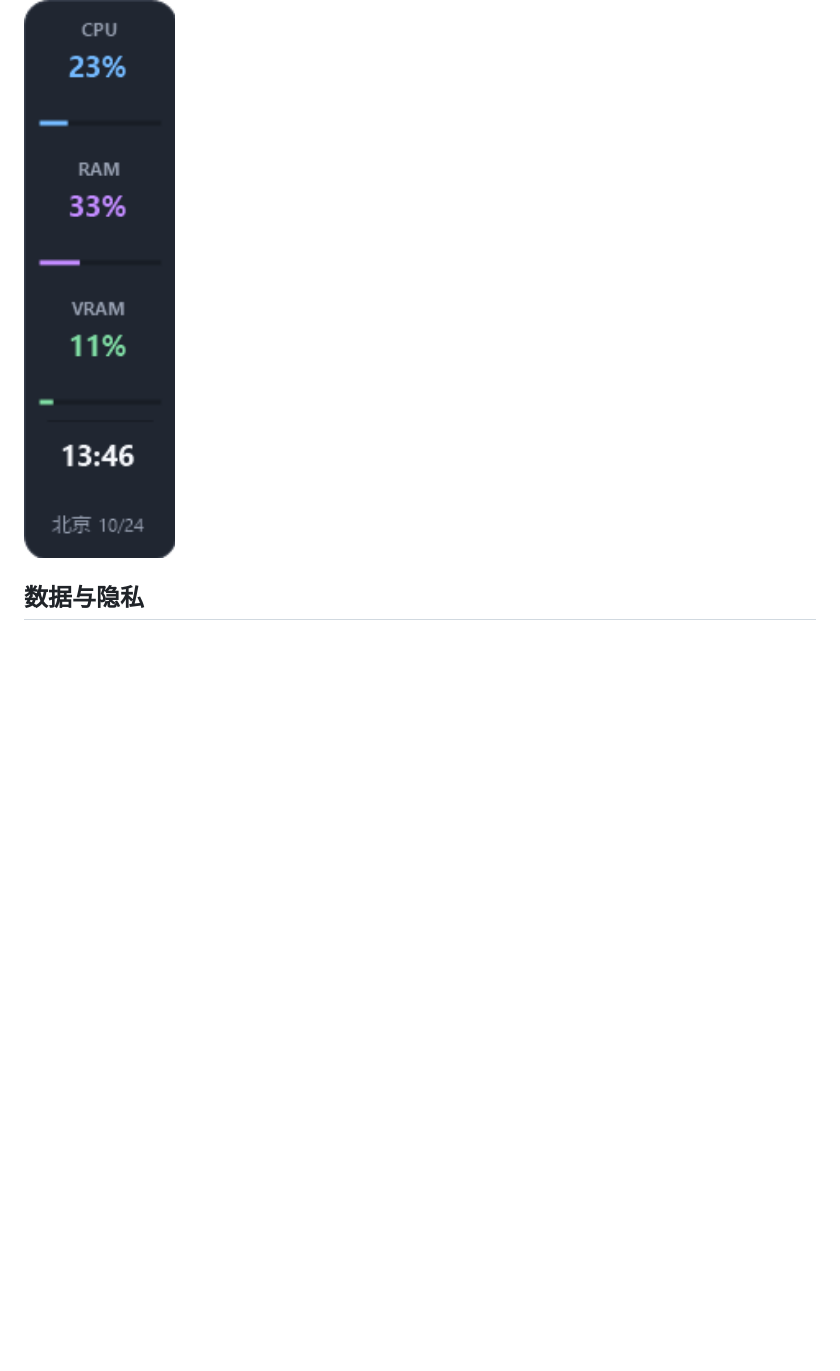
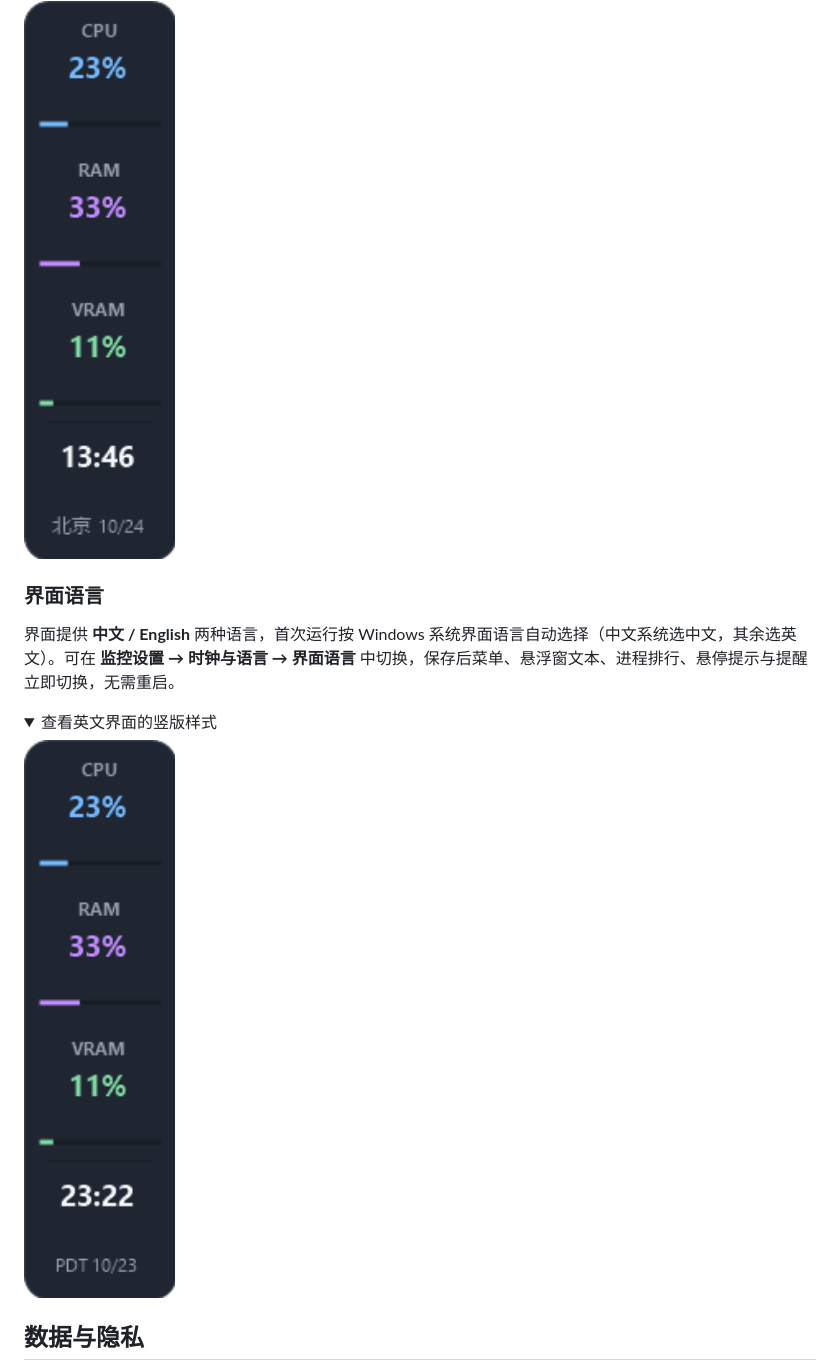
Before and after one commit to knownothing20/SysFloat, a Markdown page: README.md, the part around one of its changes. Drawn GitHub-style; pictures changed too: docs/images/vertical-english.png (added); folded sections open; blank space fills up the shorter version.

```diff
--- a/README.md
+++ b/README.md
@@ -129,6 +130,17 @@ SysFloat 默认显示**美国西海岸太平洋当地时间**，方便使用 Cod
 
 </details>
 
+### 界面语言
+
+界面提供 **中文 / English** 两种语言，首次运行按 Windows 系统界面语言自动选择（中文系统选中文，其余选英文）。可在 **监控设置 → 时钟与语言 → 界面语言** 中切换，保存后菜单、悬浮窗文本、进程排行、悬停提示与提醒立即切换，无需重启。
+
+<details>
+<summary>查看英文界面的竖版样式</summary>
+
+<img src="docs/images/vertical-english.png" alt="English vertical layout with Pacific PDT subtitle" width="177" />
+
+</details>
+
 ## 数据与隐私
 
 CPU 和物理内存通过 Windows 系统接口读取；显存通过 LibreHardwareMonitor 获取。**VRAM 表示显存使用率，不是 GPU 核心使用率**。显卡或驱动未提供相应传感器时，显示不可用，而不是猜测数值。
```
Also changed, not shown: other parts of README.md (+2 -1 lines), docs/images/monitoring-settings.png, 10 other files.
